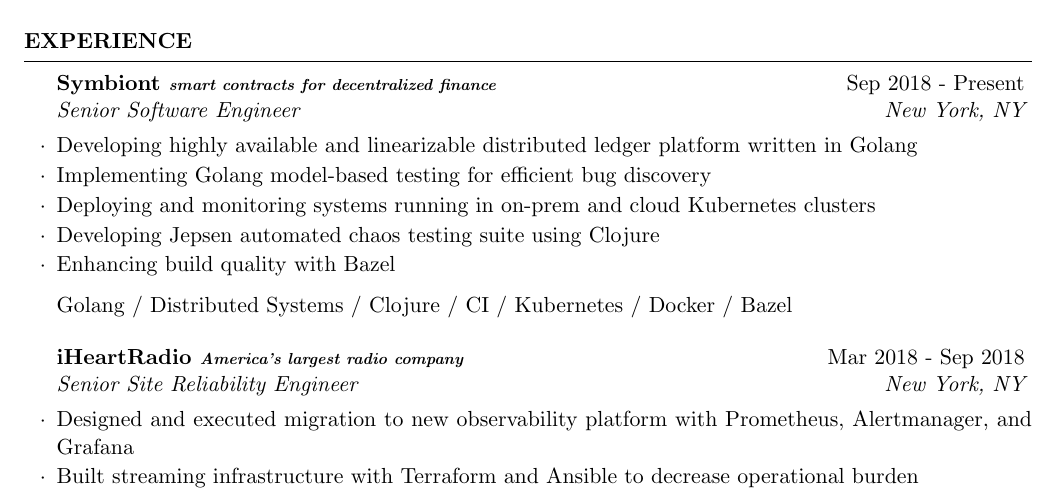
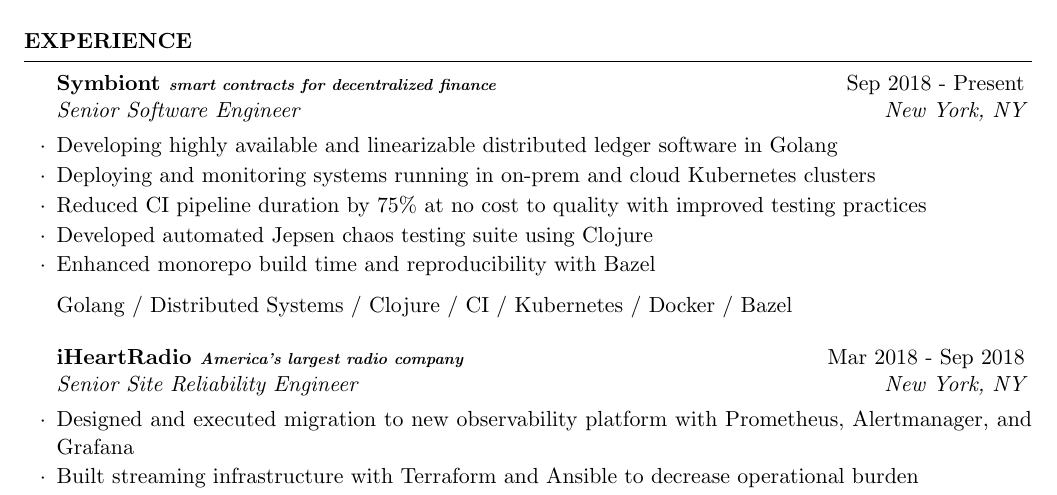
Before and after one commit to lyonssp/resume, a LaTeX CV (resume.tex): part of the page, cut so that both start at the same text. Compiled offline with pdfLaTeX.

Commit message:
improve recent experience

```diff
--- a/resume.tex
+++ b/resume.tex
@@ -49,11 +49,11 @@
 \begin{rSection}{Experience}
 
 \begin{rSubsection}{Symbiont \textit{\scriptsize smart contracts for decentralized finance}}{Sep 2018 - Present}{Senior Software Engineer}{New York, NY}
-\item Developing highly available and linearizable distributed ledger platform written in Golang
-\item Implementing Golang model-based testing for efficient bug discovery
+\item Developing highly available and linearizable distributed ledger software in Golang
 \item Deploying and monitoring systems running in on-prem and cloud Kubernetes clusters
-\item Developing Jepsen automated chaos testing suite using Clojure
-\item Enhancing build quality with Bazel
+\item Reduced CI pipeline duration by 75\% at no cost to quality with improved testing practices
+\item Developed automated Jepsen chaos testing suite using Clojure
+\item Enhanced monorepo build time and reproducibility with Bazel
 
 Golang / Distributed Systems / Clojure / CI / Kubernetes / Docker / Bazel
 \end{rSubsection}
```
Also changed, not shown: resume.pdf.
